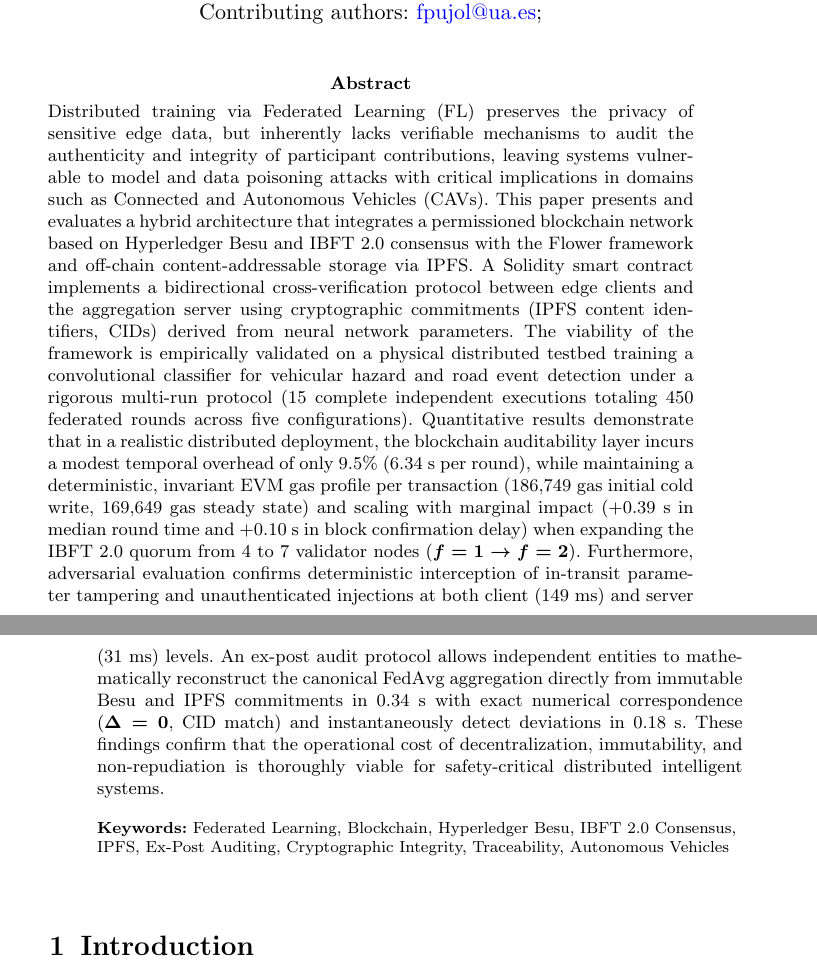
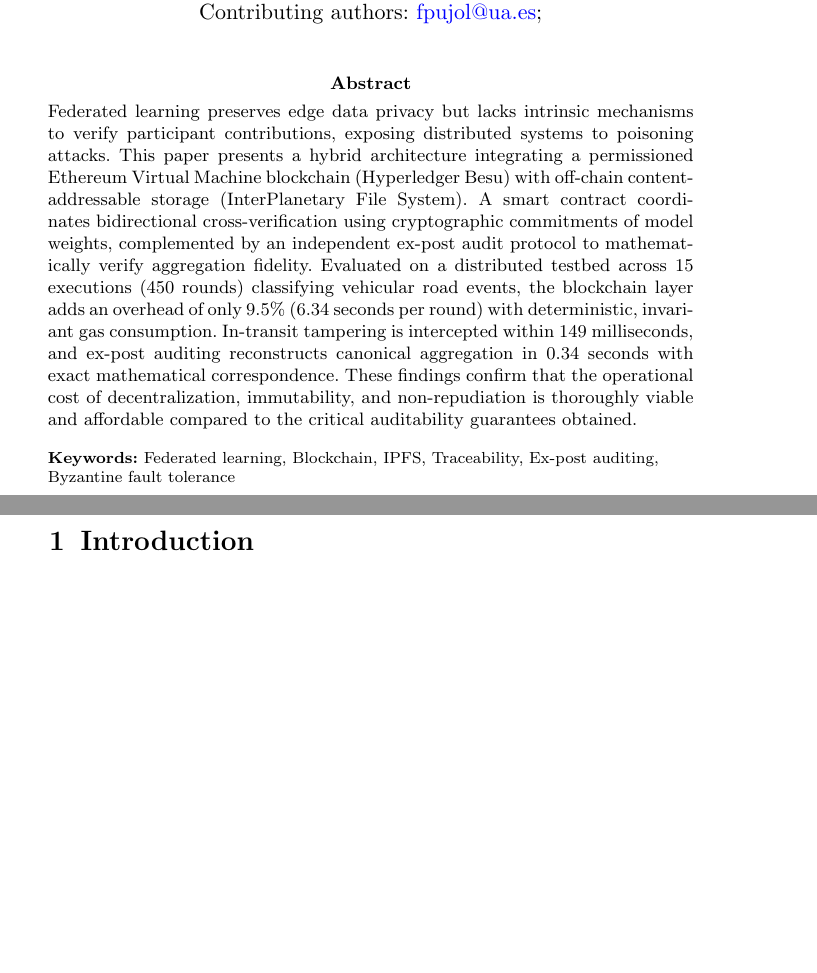
Before and after one commit to dpz6-ua/Blockchain_ML, a LaTeX paper (Articulo_Springer/main.tex): two parts of pages 1 and 2 of 43, joined at a grey line, cut so that both start at the same text, the shorter picture padded with empty space. Compiled offline with pdfLaTeX.

Commit message:
Abstract and keywords actualizados

```diff
--- a/Articulo_Springer/main.tex
+++ b/Articulo_Springer/main.tex
@@ -37,9 +37,9 @@
 
 \affil*[1]{\orgdiv{Department of Computer Technology and Computation}, \orgname{University of Alicante}, \orgaddress{\street{Carretera de San Vicente del Raspeig s/n}, \city{San Vicente del Raspeig}, \postcode{03690}, \state{Alicante}, \country{Spain}}}
 
-\abstract{Distributed training via Federated Learning (FL) preserves the privacy of sensitive edge data, but inherently lacks verifiable mechanisms to audit the authenticity and integrity of participant contributions, leaving systems vulnerable to model and data poisoning attacks with critical implications in domains such as Connected and Autonomous Vehicles (CAVs). This paper presents and evaluates a hybrid architecture that integrates a permissioned blockchain network based on Hyperledger Besu and IBFT 2.0 consensus with the Flower framework and off-chain content-addressable storage via IPFS. A Solidity smart contract implements a bidirectional cross-verification protocol between edge clients and the aggregation server using cryptographic commitments (IPFS content identifiers, CIDs) derived from neural network parameters. The viability of the framework is empirically validated on a physical distributed testbed training a convolutional classifier for vehicular hazard and road event detection under a rigorous multi-run protocol (15 complete independent executions totaling 450 federated rounds across five configurations). Quantitative results demonstrate that in a realistic distributed deployment, the blockchain auditability layer incurs a modest temporal overhead of only 9.5\% (6.34~s per round), while maintaining a deterministic, invariant EVM gas profile per transaction (186,749 gas initial cold write, 169,649 gas steady state) and scaling with marginal impact (+0.39~s in median round time and +0.10~s in block confirmation delay) when expanding the IBFT 2.0 quorum from 4 to 7 validator nodes ($f=1 \to f=2$). Furthermore, adversarial evaluation confirms deterministic interception of in-transit parameter tampering and unauthenticated injections at both client (149~ms) and server (31~ms) levels. An ex-post audit protocol allows independent entities to mathematically reconstruct the canonical FedAvg aggregation directly from immutable Besu and IPFS commitments in 0.34~s with exact numerical correspondence ($\Delta = 0$, CID match) and instantaneously detect deviations in 0.18~s. These findings confirm that the operational cost of decentralization, immutability, and non-repudiation is thoroughly viable for safety-critical distributed intelligent systems.}
+\abstract{Federated learning preserves edge data privacy but lacks intrinsic mechanisms to verify participant contributions, exposing distributed systems to poisoning attacks. This paper presents a hybrid architecture integrating a permissioned Ethereum Virtual Machine blockchain (Hyperledger Besu) with off-chain content-addressable storage (InterPlanetary File System). A smart contract coordinates bidirectional cross-verification using cryptographic commitments of model weights, complemented by an independent ex-post audit protocol to mathematically verify aggregation fidelity. Evaluated on a distributed testbed across 15 executions (450 rounds) classifying vehicular road events, the blockchain layer adds an overhead of only 9.5\% (6.34 seconds per round) with deterministic, invariant gas consumption. In-transit tampering is intercepted within 149 milliseconds, and ex-post auditing reconstructs canonical aggregation in 0.34 seconds with exact mathematical correspondence. These findings confirm that the operational cost of decentralization, immutability, and non-repudiation is thoroughly viable and affordable compared to the critical auditability guarantees obtained.}
 
-\keywords{Federated Learning, Blockchain, Hyperledger Besu, IBFT 2.0 Consensus, IPFS, Ex-Post Auditing, Cryptographic Integrity, Traceability, Autonomous Vehicles}
+\keywords{Federated learning, Blockchain, IPFS, Traceability, Ex-post auditing, Byzantine fault tolerance}
 
 \maketitle
 
```
Also changed, not shown: Articulo_Springer/main.pdf.
